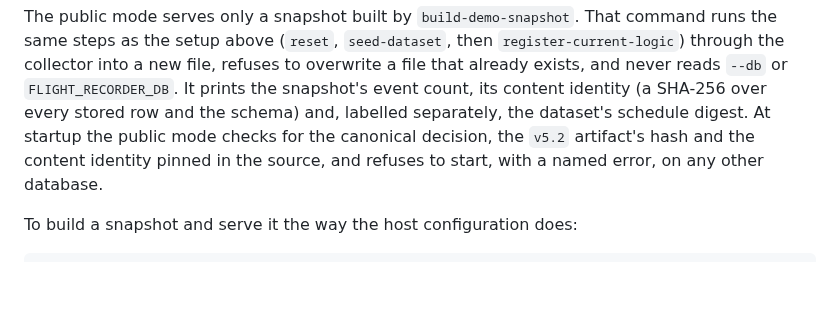
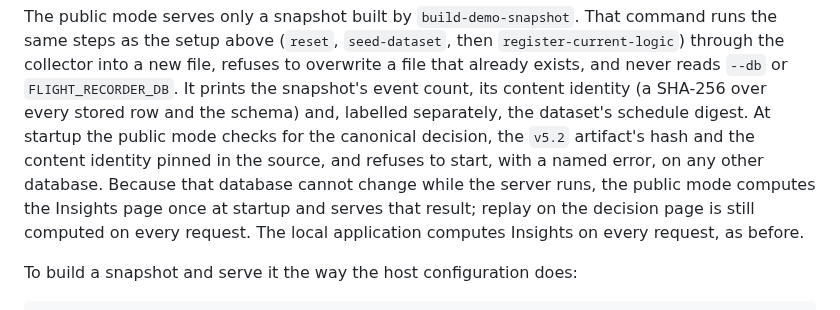
Before and after one commit to e-skora/flight-recorder, a Markdown page: README.md, the part around the change. GitHub-like rendering; blank space fills up the shorter version.

Commit message:
README: the public mode computes Insights once; replay stays live

```diff
--- a/README.md
+++ b/README.md
@@ -416,7 +416,10 @@ never reads `--db` or `FLIGHT_RECORDER_DB`. It prints the snapshot's event count
 identity (a SHA-256 over every stored row and the schema) and, labelled separately, the
 dataset's schedule digest. At startup the public mode checks for the canonical decision, the
 `v5.2` artifact's hash and the content identity pinned in the source, and refuses to start,
-with a named error, on any other database.
+with a named error, on any other database. Because that database cannot change while the
+server runs, the public mode computes the Insights page once at startup and serves that
+result; replay on the decision page is still computed on every request. The local application
+computes Insights on every request, as before.
 
 To build a snapshot and serve it the way the host configuration does:
 
```
